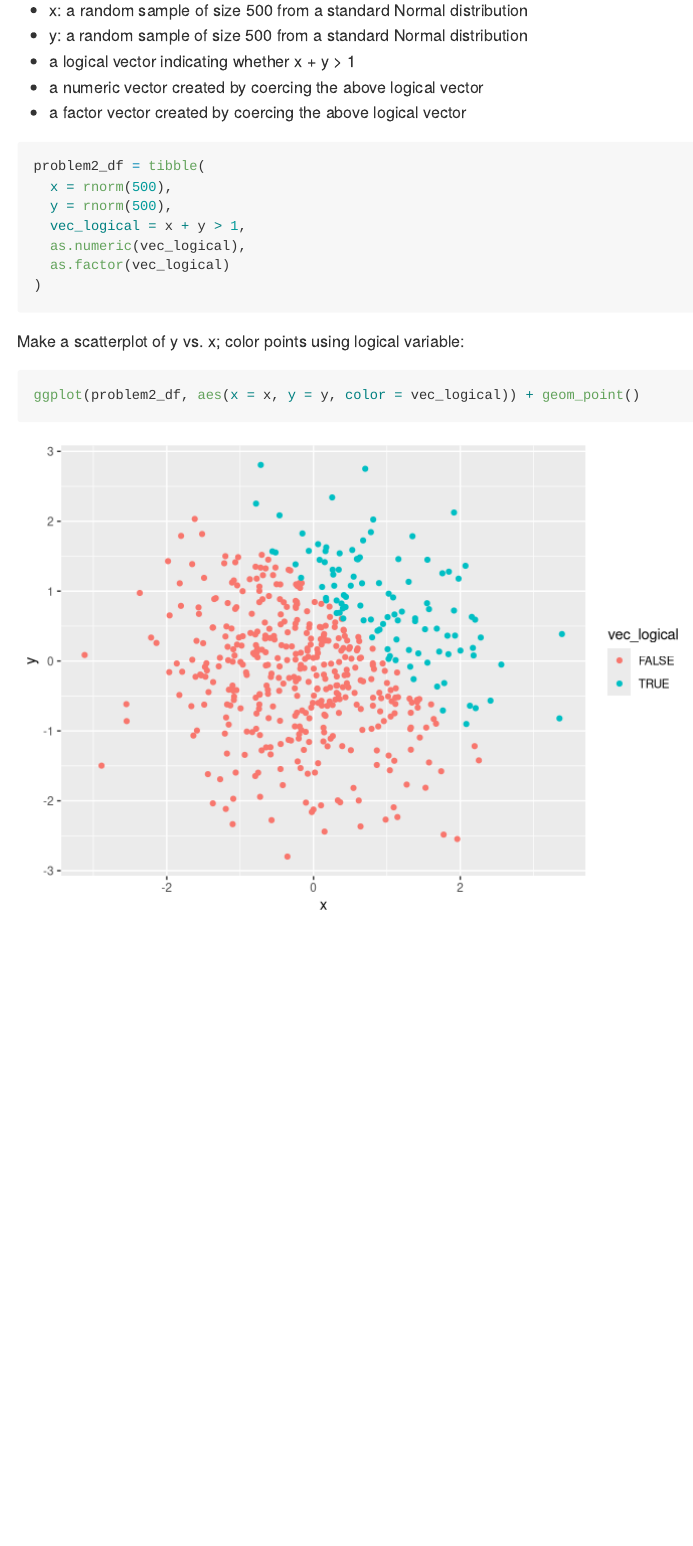
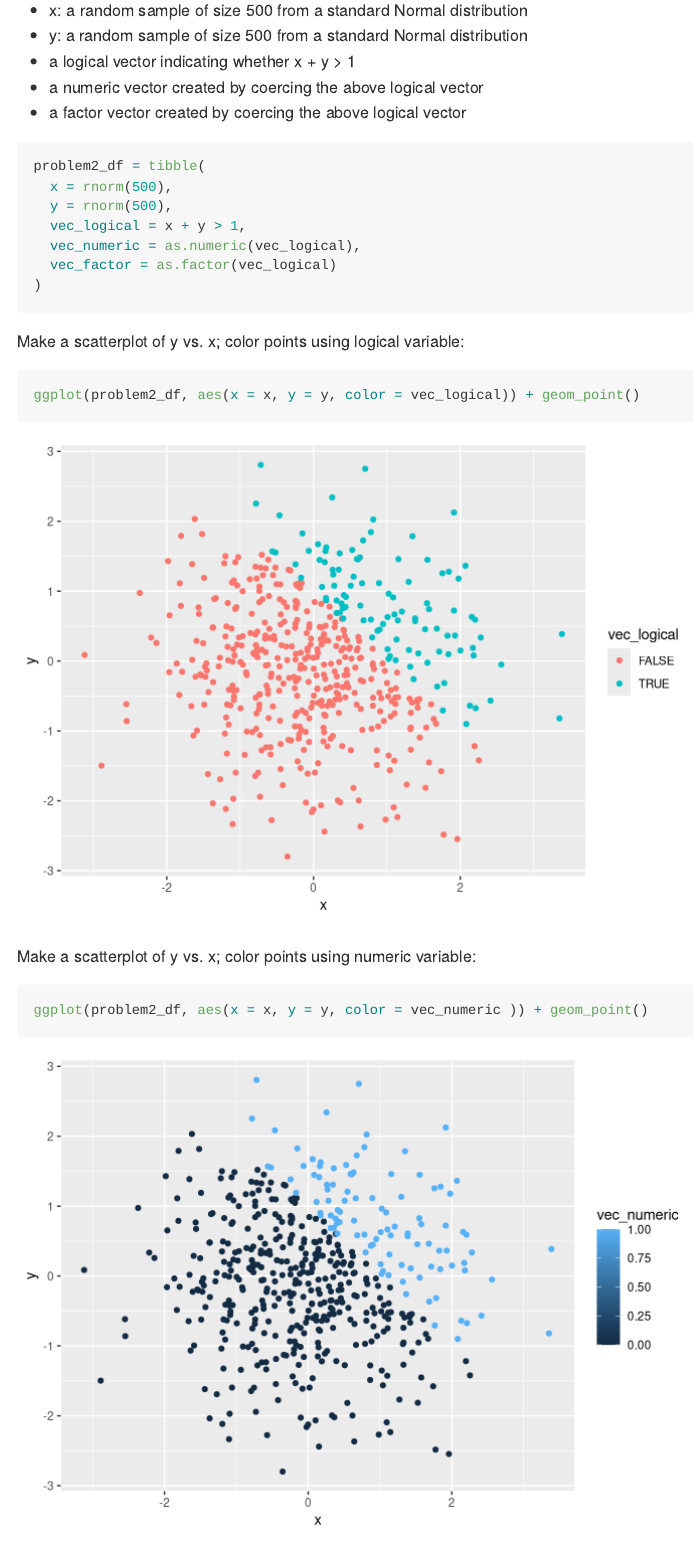
Before and after one commit to sophiam26/p8105_hw1_sm4594, an R Markdown document (p8105_hw1_sm4594.Rmd): the page in a window 1100 px wide, from 2420 px down. Rendered offline with R 4.5, knitr and Pandoc, with nearby package versions; code that draws random numbers runs with fixed seeds of ours.

Commit message:
Making a second scatterplot - color points using numeric variable

````diff
--- a/p8105_hw1_sm4594.Rmd
+++ b/p8105_hw1_sm4594.Rmd
@@ -90,8 +90,8 @@ problem2_df = tibble(
   x = rnorm(500),
   y = rnorm(500),
   vec_logical = x + y > 1,
-  as.numeric(vec_logical),
-  as.factor(vec_logical)
+  vec_numeric = as.numeric(vec_logical),
+  vec_factor = as.factor(vec_logical)
 )
 ```
 
@@ -100,3 +100,9 @@ Make a scatterplot of y vs. x; color points using logical variable:
 ```{r}
 ggplot(problem2_df, aes(x = x, y = y, color = vec_logical)) + geom_point()
 ```
+
+Make a scatterplot of y vs. x; color points using numeric variable:
+
+```{r}
+ggplot(problem2_df, aes(x = x, y = y, color = vec_numeric )) + geom_point()
+```
````
Also changed, not shown: p8105_hw1_sm4594.md.
